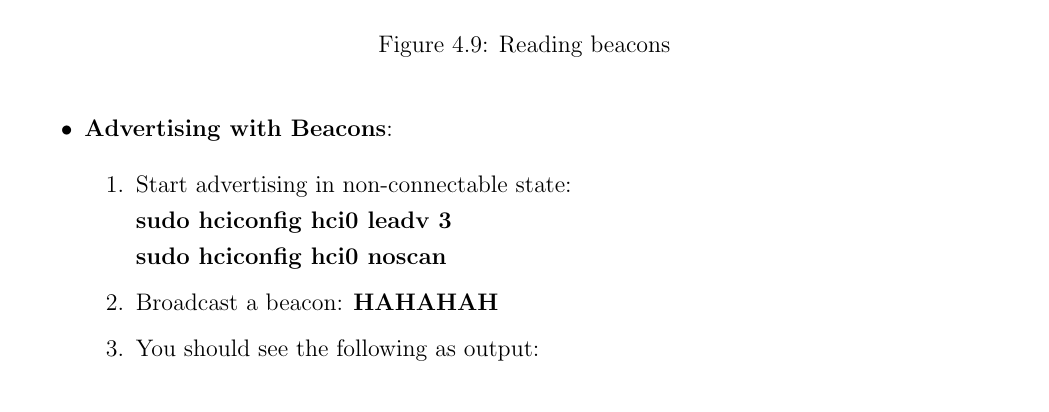
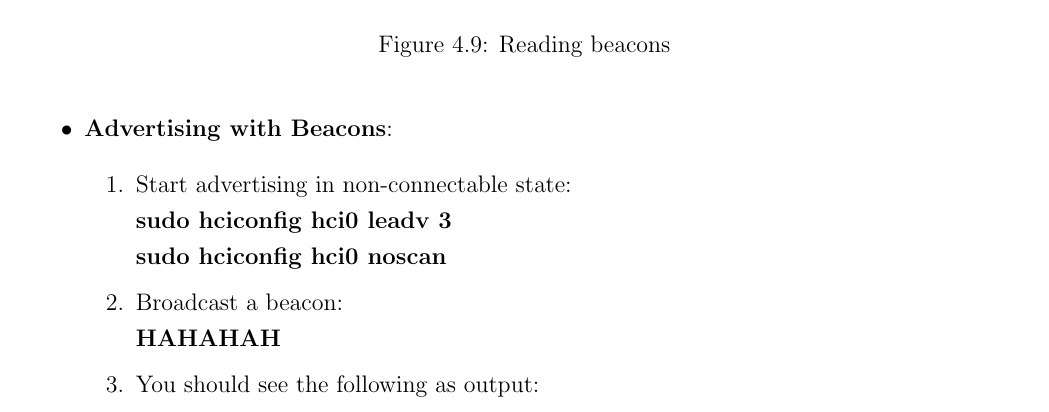
Before and after one commit to Govind9/Six-Months-Project-Synopsis, a LaTeX thesis (latex/report.tex, which reads latex/input/chapterFour.tex): part of page 58 of 61, cut so that both start at the same text. Compiled offline with pdfLaTeX; a LaTeX package or settings file that is missing is left out.

Commit message:
new line added in place

```diff
--- a/latex/input/chapterFour.tex
+++ b/latex/input/chapterFour.tex
@@ -176,7 +176,7 @@ Some of the use cases that can be used to test this are:
 			\item Start advertising in non-connectable state:\\
 				\textbf{sudo hciconfig hci0 leadv 3}\\
 				\textbf{sudo hciconfig hci0 noscan}
-			\item Broadcast a beacon:
+			\item Broadcast a beacon:\\
 				\textbf{HAHAHAH}
 			\item You should see the following as output:
 				\begin{figure}[ht]
```
